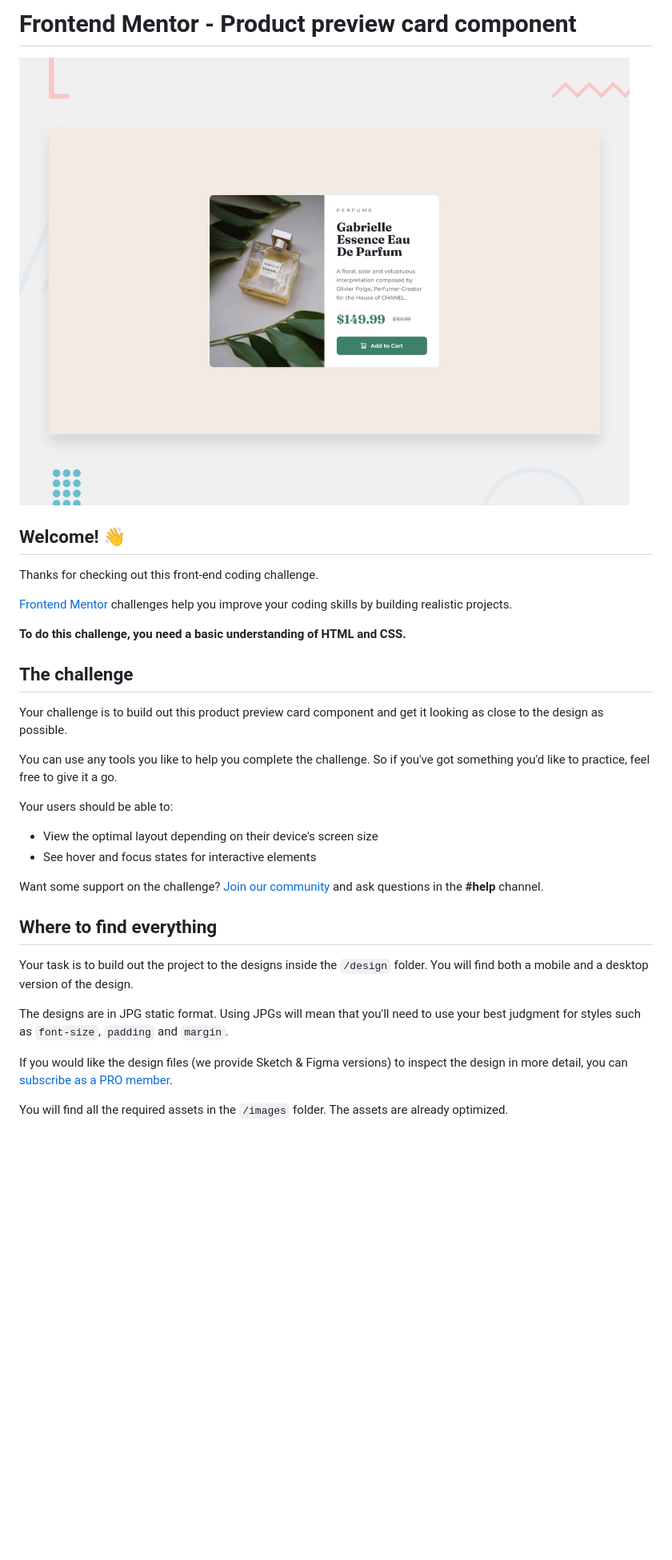
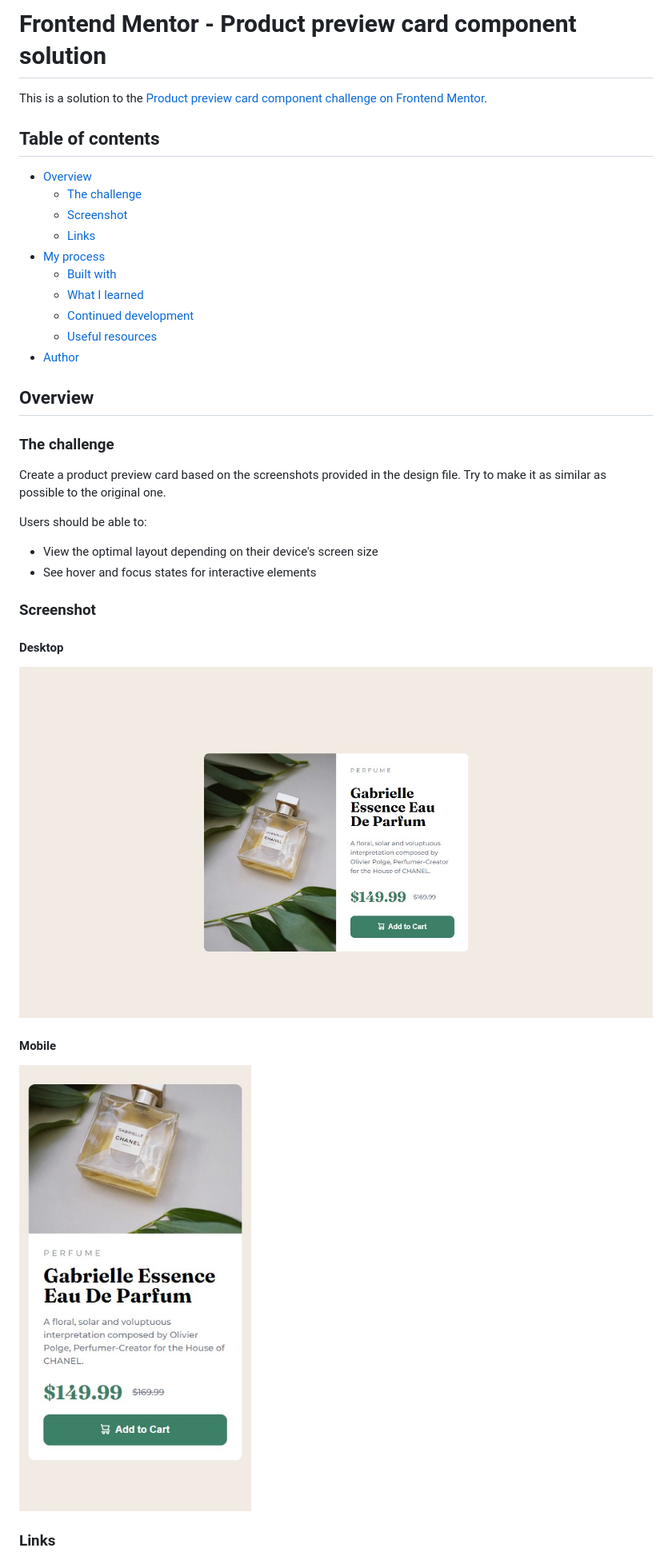
Before and after one commit to hellcsaba/product-preview-card, a Markdown page: README.md, the part around the change printed below. Shown: that part at 80% size. Drawn GitHub-style; pictures changed too: desktop-design.jpg (added), mobile-design.jpg (added); blank space fills up the shorter version.

Commit message:
Update README, add screenshots of solution

```diff
--- a/README.md
+++ b/README.md
@@ -1,35 +1,40 @@
-# Frontend Mentor - Product preview card component
+# Frontend Mentor - Product preview card component solution
 
-![Design preview for the Product preview card component coding challenge](./design/desktop-preview.jpg)
+This is a solution to the [Product preview card component challenge on Frontend Mentor](https://www.frontendmentor.io/challenges/product-preview-card-component-GO7UmttRfa).
 
-## Welcome! 👋
+## Table of contents
 
-Thanks for checking out this front-end coding challenge.
+- [Overview](#overview)
+  - [The challenge](#the-challenge)
+  - [Screenshot](#screenshot)
+  - [Links](#links)
+- [My process](#my-process)
+  - [Built with](#built-with)
+  - [What I learned](#what-i-learned)
+  - [Continued development](#continued-development)
+  - [Useful resources](#useful-resources)
+- [Author](#author)
 
-[Frontend Mentor](https://www.frontendmentor.io) challenges help you improve your coding skills by building realistic projects.
+## Overview
 
-**To do this challenge, you need a basic understanding of HTML and CSS.**
+### The challenge
 
-## The challenge
+Create a product preview card based on the screenshots provided in the design file. Try to make it as similar as possible to the original one.
 
-Your challenge is to build out this product preview card component and get it looking as close to the design as possible.
-
-You can use any tools you like to help you complete the challenge. So if you've got something you'd like to practice, feel free to give it a go.
-
-Your users should be able to:
+Users should be able to:
 
 - View the optimal layout depending on their device's screen size
 - See hover and focus states for interactive elements
 
-Want some support on the challenge? [Join our community](https://www.frontendmentor.io/community) and ask questions in the **#help** channel.
+### Screenshot
 
-## Where to find everything
+#### Desktop
 
-Your task is to build out the project to the designs inside the `/design` folder. You will find both a mobile and a desktop version of the design.
+![](./desktop-design.jpg)
 
-The designs are in JPG static format. Using JPGs will mean that you'll need to use your best judgment for styles such as `font-size`, `padding` and `margin`.
+#### Mobile
 
-If you would like the design files (we provide Sketch & Figma versions) to inspect the design in more detail, you can [subscribe as a PRO member](https://www.frontendmentor.io/pro).
+![](./mobile-design.jpg)
 
-You will find all the required assets in the `/images` folder. The assets are already optimized.
+### Links
 
```
Also changed, not shown: other parts of README.md (+20 -46 lines), README-template.md (deleted, +0 -111 lines), style-guide.md (deleted, +0 -39 lines).
